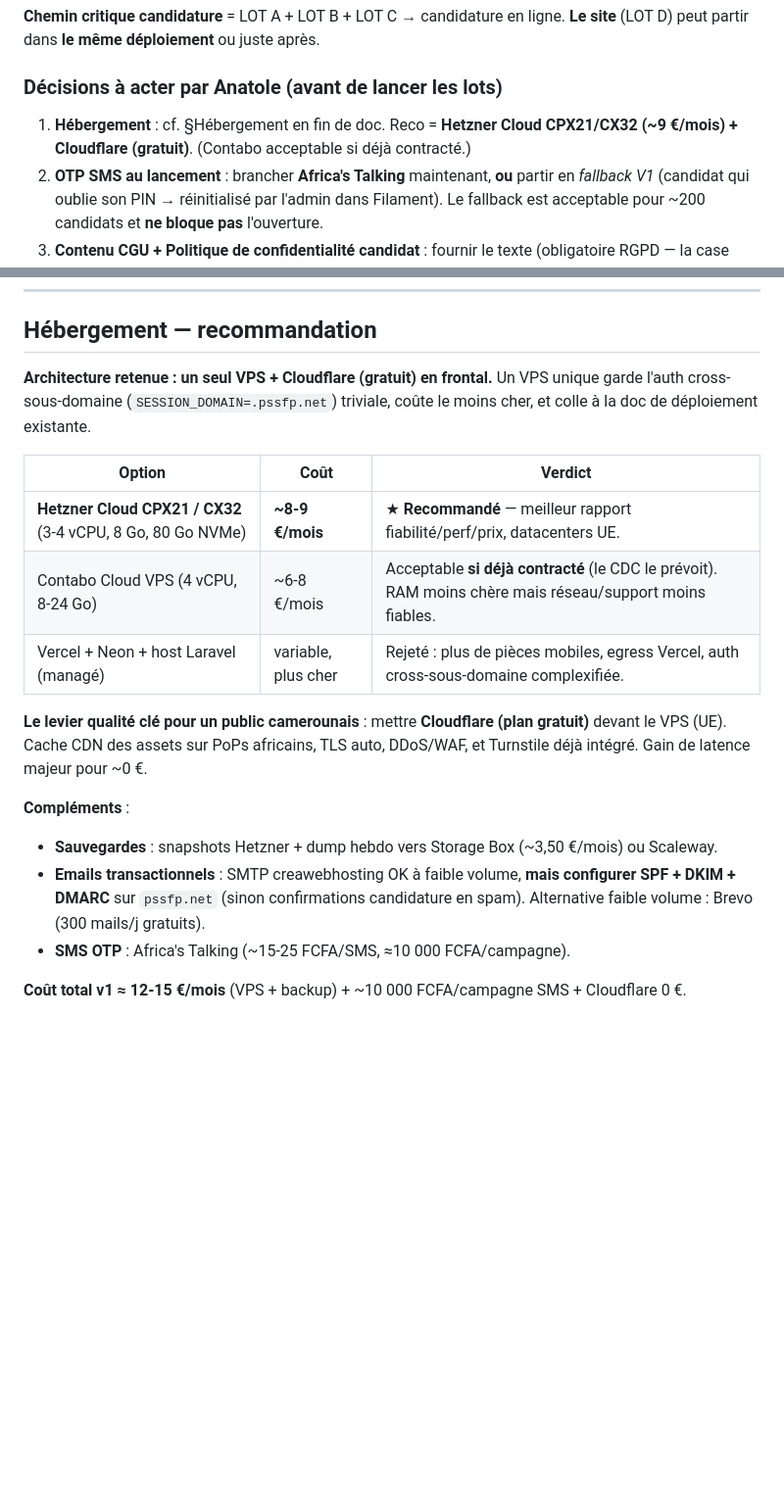
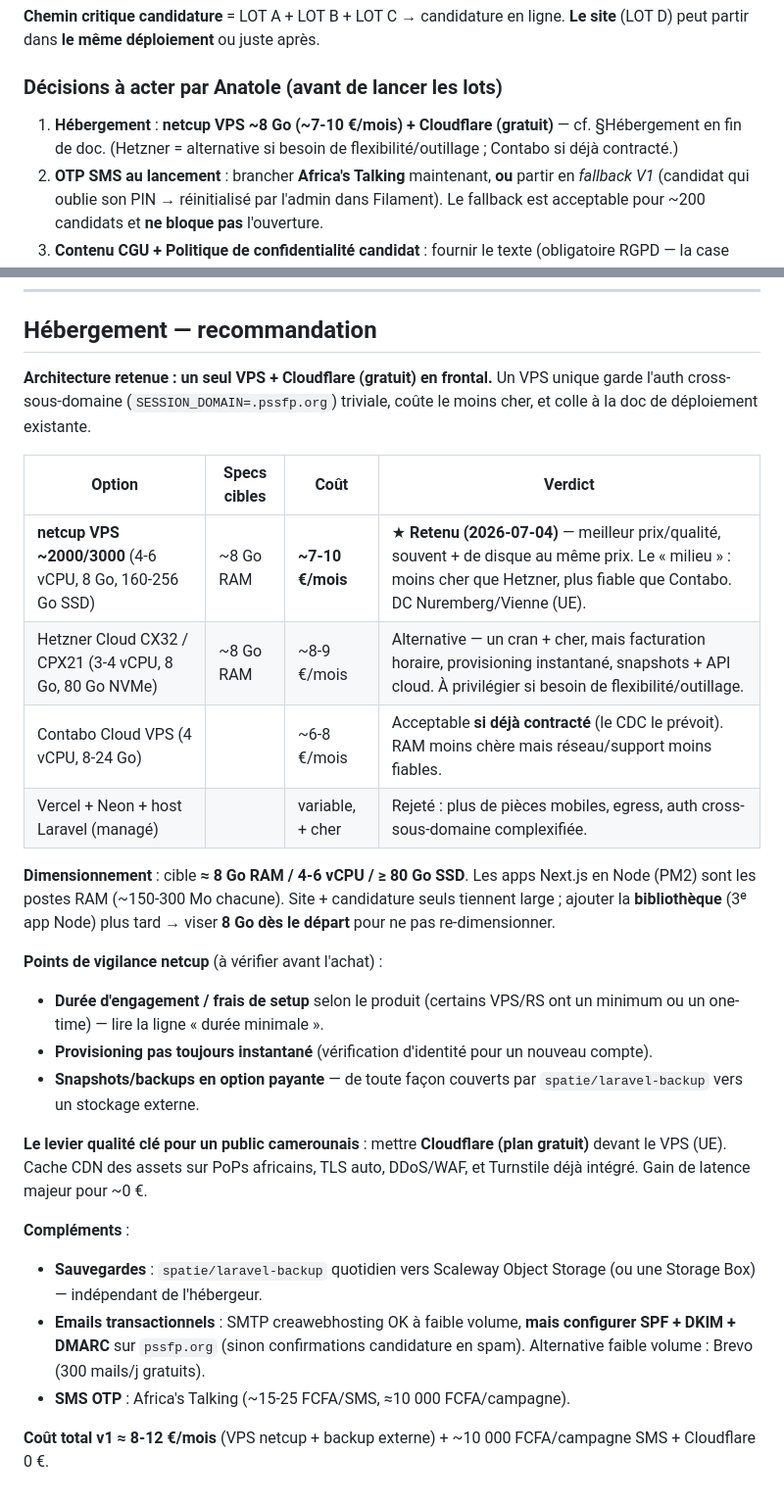
Before and after one commit to anatoleabe/pssfp-apps, a Markdown page: docs/sprints/plan-mise-en-prod-v1.md, 2 parts joined by grey strips. Shown at 98% size. Rendered like a GitHub page; blank space fills up the shorter version.

Commit message:
docs(sprints): note netcup comme option hébergement explorée (2026-07-04)
Décision finale actée séparément : Contabo (VM déjà provisionnée par Anatole).

```diff
--- a/docs/sprints/plan-mise-en-prod-v1.md
+++ b/docs/sprints/plan-mise-en-prod-v1.md
@@ -22,7 +22,7 @@
 
 ### Décisions à acter par Anatole (avant de lancer les lots)
 
-1. **Hébergement** : cf. §Hébergement en fin de doc. Reco = **Hetzner Cloud CPX21/CX32 (~9 €/mois) + Cloudflare (gratuit)**. (Contabo acceptable si déjà contracté.)
+1. **Hébergement** : **netcup VPS ~8 Go (~7-10 €/mois) + Cloudflare (gratuit)** — cf. §Hébergement en fin de doc. (Hetzner = alternative si besoin de flexibilité/outillage ; Contabo si déjà contracté.)
 2. **OTP SMS au lancement** : brancher **Africa's Talking** maintenant, **ou** partir en *fallback V1* (candidat qui oublie son PIN → réinitialisé par l'admin dans Filament). Le fallback est acceptable pour ~200 candidats et **ne bloque pas** l'ouverture.
 3. **Contenu CGU + Politique de confidentialité candidat** : fournir le texte (obligatoire RGPD — la case d'engagement le référence).
 4. **Dates campagne P14** : ouverture / clôture / résultats, et le préfixe `P14026`.
@@ -111,19 +111,27 @@ Jours 5-6  : LOT D (contenu site) + go-live pssfp.net
 
 ## Hébergement — recommandation
 
-**Architecture retenue : un seul VPS + Cloudflare (gratuit) en frontal.** Un VPS unique garde l'auth cross-sous-domaine (`SESSION_DOMAIN=.pssfp.net`) triviale, coûte le moins cher, et colle à la doc de déploiement existante.
+**Architecture retenue : un seul VPS + Cloudflare (gratuit) en frontal.** Un VPS unique garde l'auth cross-sous-domaine (`SESSION_DOMAIN=.pssfp.org`) triviale, coûte le moins cher, et colle à la doc de déploiement existante.
 
-| Option | Coût | Verdict |
-|---|---|---|
-| **Hetzner Cloud CPX21 / CX32** (3-4 vCPU, 8 Go, 80 Go NVMe) | **~8-9 €/mois** | ★ **Recommandé** — meilleur rapport fiabilité/perf/prix, datacenters UE. |
-| Contabo Cloud VPS (4 vCPU, 8-24 Go) | ~6-8 €/mois | Acceptable **si déjà contracté** (le CDC le prévoit). RAM moins chère mais réseau/support moins fiables. |
-| Vercel + Neon + host Laravel (managé) | variable, plus cher | Rejeté : plus de pièces mobiles, egress Vercel, auth cross-sous-domaine complexifiée. |
+| Option | Specs cibles | Coût | Verdict |
+|---|---|---|---|
+| **netcup VPS ~2000/3000** (4-6 vCPU, 8 Go, 160-256 Go SSD) | ~8 Go RAM | **~7-10 €/mois** | ★ **Retenu (2026-07-04)** — meilleur prix/qualité, souvent + de disque au même prix. Le « milieu » : moins cher que Hetzner, plus fiable que Contabo. DC Nuremberg/Vienne (UE). |
+| Hetzner Cloud CX32 / CPX21 (3-4 vCPU, 8 Go, 80 Go NVMe) | ~8 Go RAM | ~8-9 €/mois | Alternative — un cran + cher, mais facturation horaire, provisioning instantané, snapshots + API cloud. À privilégier si besoin de flexibilité/outillage. |
+| Contabo Cloud VPS (4 vCPU, 8-24 Go) | | ~6-8 €/mois | Acceptable **si déjà contracté** (le CDC le prévoit). RAM moins chère mais réseau/support moins fiables. |
+| Vercel + Neon + host Laravel (managé) | | variable, + cher | Rejeté : plus de pièces mobiles, egress, auth cross-sous-domaine complexifiée. |
+
+**Dimensionnement** : cible **≈ 8 Go RAM / 4-6 vCPU / ≥ 80 Go SSD**. Les apps Next.js en Node (PM2) sont les postes RAM (~150-300 Mo chacune). Site + candidature seuls tiennent large ; ajouter la **bibliothèque** (3ᵉ app Node) plus tard → viser **8 Go dès le départ** pour ne pas re-dimensionner.
+
+**Points de vigilance netcup** (à vérifier avant l'achat) :
+- **Durée d'engagement / frais de setup** selon le produit (certains VPS/RS ont un minimum ou un one-time) — lire la ligne « durée minimale ».
+- **Provisioning pas toujours instantané** (vérification d'identité pour un nouveau compte).
+- **Snapshots/backups en option payante** — de toute façon couverts par `spatie/laravel-backup` vers un stockage externe.
 
 **Le levier qualité clé pour un public camerounais** : mettre **Cloudflare (plan gratuit)** devant le VPS (UE). Cache CDN des assets sur PoPs africains, TLS auto, DDoS/WAF, et Turnstile déjà intégré. Gain de latence majeur pour ~0 €.
 
 **Compléments** :
-- **Sauvegardes** : snapshots Hetzner + dump hebdo vers Storage Box (~3,50 €/mois) ou Scaleway.
-- **Emails transactionnels** : SMTP creawebhosting OK à faible volume, **mais configurer SPF + DKIM + DMARC** sur `pssfp.net` (sinon confirmations candidature en spam). Alternative faible volume : Brevo (300 mails/j gratuits).
+- **Sauvegardes** : `spatie/laravel-backup` quotidien vers Scaleway Object Storage (ou une Storage Box) — indépendant de l'hébergeur.
+- **Emails transactionnels** : SMTP creawebhosting OK à faible volume, **mais configurer SPF + DKIM + DMARC** sur `pssfp.org` (sinon confirmations candidature en spam). Alternative faible volume : Brevo (300 mails/j gratuits).
 - **SMS OTP** : Africa's Talking (~15-25 FCFA/SMS, ≈10 000 FCFA/campagne).
 
-**Coût total v1 ≈ 12-15 €/mois** (VPS + backup) + ~10 000 FCFA/campagne SMS + Cloudflare 0 €.
+**Coût total v1 ≈ 8-12 €/mois** (VPS netcup + backup externe) + ~10 000 FCFA/campagne SMS + Cloudflare 0 €.
```
